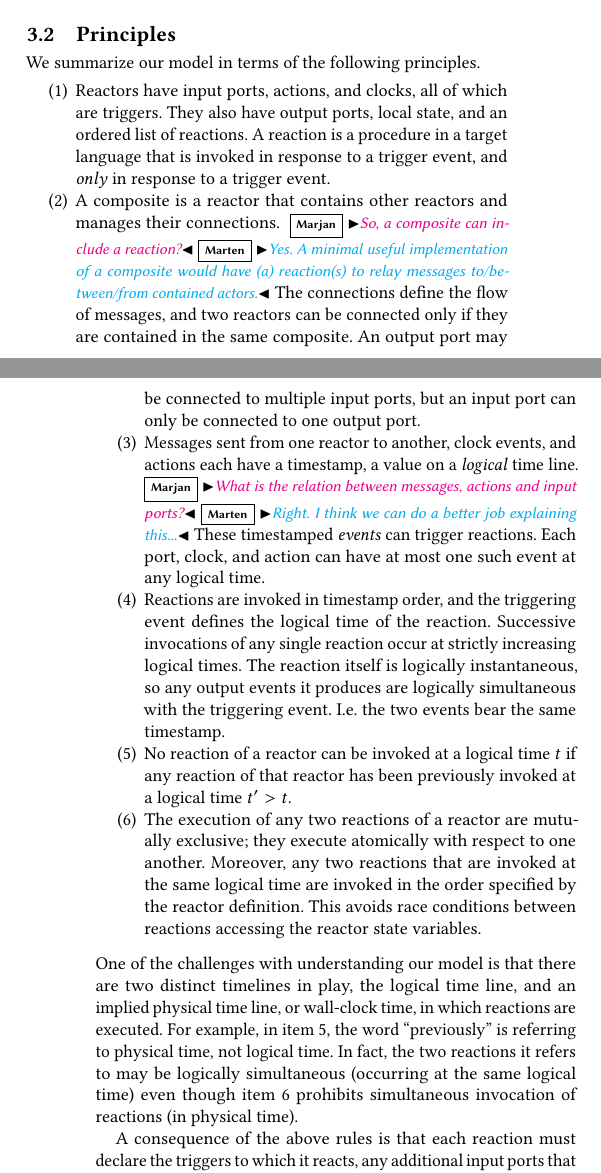
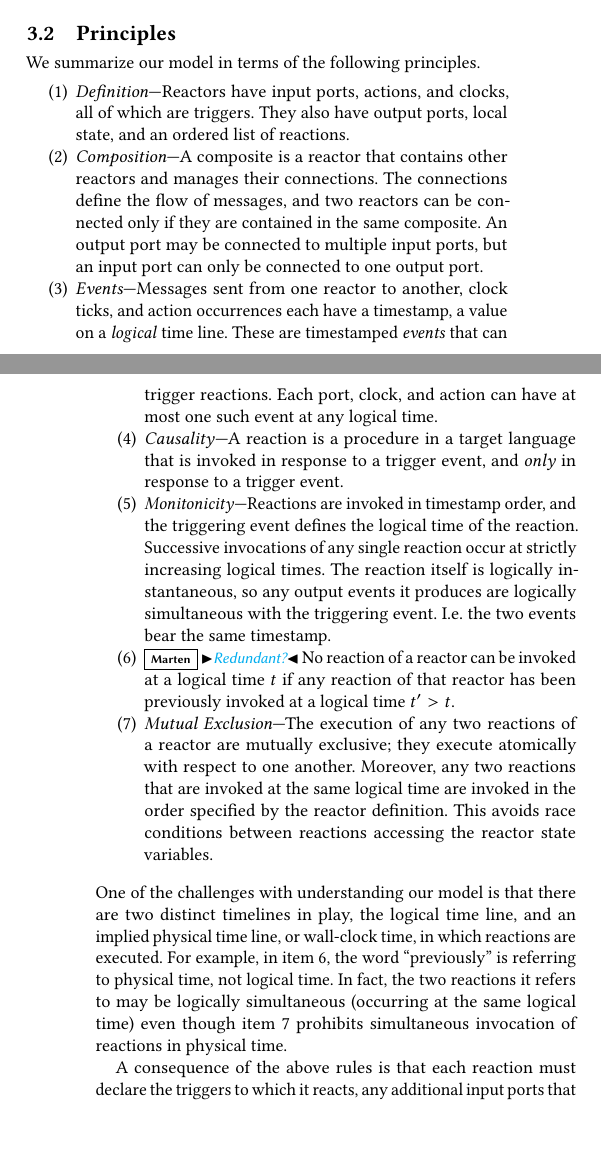
Before and after one commit to lf-lang/lingua-franca, a LaTeX paper (pubs/DAC/acttcs.tex): two parts of the columns of pages 2 and 3 of 5, joined at a grey line, cut so that both start at the same text, the shorter picture padded with empty space. Compiled offline with pdfLaTeX.

Commit message:
Changes to rules: needs to be looked at carefully

```diff
--- a/pubs/DAC/acttcs.tex
+++ b/pubs/DAC/acttcs.tex
@@ -411,30 +411,28 @@ reactor HTTPGet() {
 We summarize our model in terms of the following principles.
 
 \begin{enumerate}
-	\item Reactors have input ports, actions, and clocks, all of which are triggers.
+
+	\item \emph{Definition}---Reactors have input ports, actions, and clocks, all of which are triggers.
 	They also have output ports, local state, and an ordered list of reactions.
-	A reaction is a procedure in a target language that is invoked in response to a trigger event,
-	and \emph{only} in response to a trigger event.
-	\item A composite is a reactor that contains other reactors and manages their connections.
-	\marjan{So, a composite can include a reaction?}\marten{Yes. A minimal useful implementation of a composite would have (a) reaction(s) to relay messages to/between/from contained actors.}
+	\item \emph{Composition}---A composite is a reactor that contains other reactors and manages their connections.
 	The connections define the flow of messages,
 	and two reactors can be connected only if they are contained in the same composite.
 	An output port may be connected to multiple input ports, but an input port can only be connected to one output port.
-	\item Messages sent from one reactor to another, clock events, and actions each have a timestamp,
-	a value on a \emph{logical} time line. \marjan{What is the relation between messages, actions and input ports?}\marten{Right. I think we can do a better job explaining this...}
-	These timestamped \emph{events} can trigger reactions.
+	\item \emph{Events}---Messages sent from one reactor to another, clock ticks, and action occurrences each have a timestamp,
+	a value on a \emph{logical} time line. These are timestamped \emph{events} that can trigger reactions.
 	Each port, clock, and action can have at most one such event at any logical time.
-	\item
-	Reactions are invoked in timestamp order, and the triggering event defines the logical time of the reaction.
+	\item \emph{Causality}---A reaction is a procedure in a target language that is invoked in response to a trigger event,
+	and \emph{only} in response to a trigger event.
+	\item \emph{Monitonicity}---Reactions are invoked in timestamp order, and the triggering event defines the logical time of the reaction.
 	Successive invocations of any single reaction occur at strictly increasing logical times.
 	The reaction itself is logically instantaneous, so any output events it produces are logically simultaneous
 	with the triggering event.
 	I.e. the two events bear the same timestamp.
-	\item \label{item:timelines}
+	\item \label{item:timelines} \marten{Redundant?}
 	No reaction of a reactor can be invoked at a logical time $t$ if any reaction of that reactor
 	has been previously invoked at 	a logical time $t' > t$.
-	\item \label{item:mutualexclusion}
-	The execution of any two reactions of a reactor are mutually exclusive;
+	\item \label{item:mutualexclusion}\emph{Mutual Exclusion}---The execution of any two reactions of a reactor
+	are mutually exclusive;
 	they execute atomically with respect to one another.
 	Moreover, any two reactions that are invoked at the same logical time are
 	invoked in the order specified by the reactor definition.
```
Also changed, not shown: pubs/DAC/acttcs.tex (2 more changed lines).
